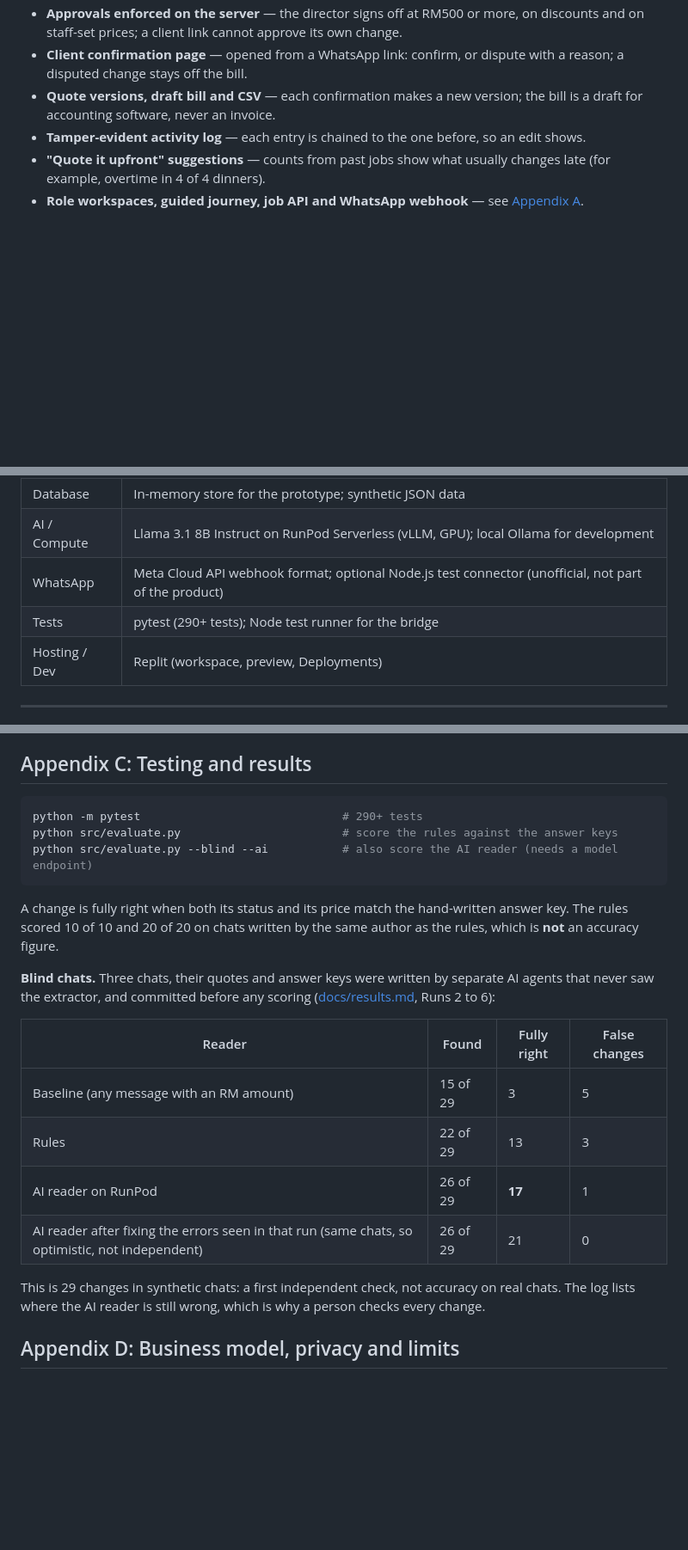
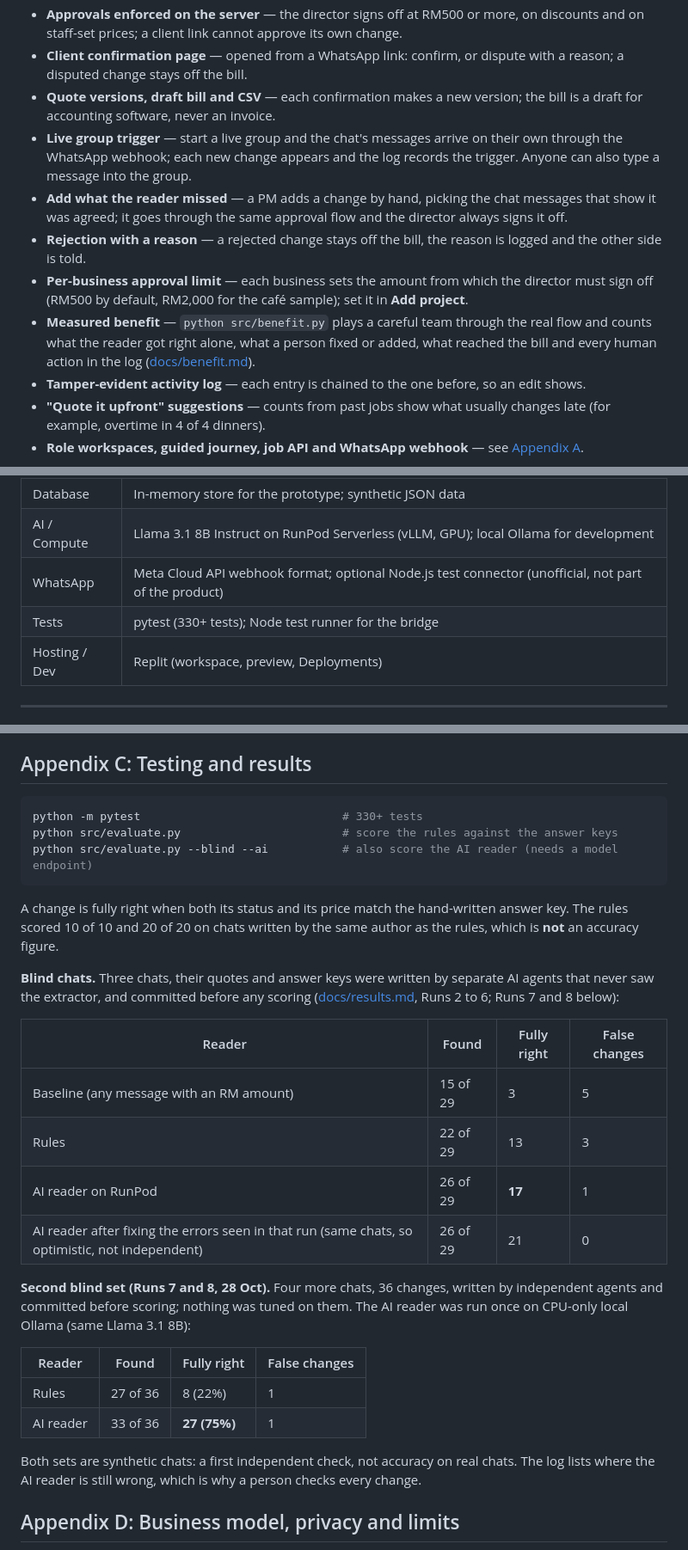
Before and after one commit to Anonys-sky/SMErgers, a Markdown page: README.md, 3 parts joined by grey strips. Shown at 86% size. GitHub-like rendering; blank space fills up the shorter version.

Commit message:
readme: live group, add-a-change, approval limit, benefit report, second blind set

````diff
--- a/README.md
+++ b/README.md
@@ -50,6 +50,11 @@ The model only reads. Plain code checks every price, the server enforces who may
 - **Approvals enforced on the server** — the director signs off at RM500 or more, on discounts and on staff-set prices; a client link cannot approve its own change.
 - **Client confirmation page** — opened from a WhatsApp link: confirm, or dispute with a reason; a disputed change stays off the bill.
 - **Quote versions, draft bill and CSV** — each confirmation makes a new version; the bill is a draft for accounting software, never an invoice.
+- **Live group trigger** — start a live group and the chat's messages arrive on their own through the WhatsApp webhook; each new change appears and the log records the trigger. Anyone can also type a message into the group.
+- **Add what the reader missed** — a PM adds a change by hand, picking the chat messages that show it was agreed; it goes through the same approval flow and the director always signs it off.
+- **Rejection with a reason** — a rejected change stays off the bill, the reason is logged and the other side is told.
+- **Per-business approval limit** — each business sets the amount from which the director must sign off (RM500 by default, RM2,000 for the café sample); set it in **Add project**.
+- **Measured benefit** — `python src/benefit.py` plays a careful team through the real flow and counts what the reader got right alone, what a person fixed or added, what reached the bill and every human action in the log ([docs/benefit.md](docs/benefit.md)).
 - **Tamper-evident activity log** — each entry is chained to the one before, so an edit shows.
 - **"Quote it upfront" suggestions** — counts from past jobs show what usually changes late (for example, overtime in 4 of 4 dinners).
 - **Role workspaces, guided journey, job API and WhatsApp webhook** — see [Appendix A](#appendix-a-how-it-meets-the-brief).
@@ -77,7 +82,7 @@ The model only reads. Plain code checks every price, the server enforces who may
 | Database      | In-memory store for the prototype; synthetic JSON data                                       |
 | AI / Compute  | Llama 3.1 8B Instruct on RunPod Serverless (vLLM, GPU); local Ollama for development         |
 | WhatsApp      | Meta Cloud API webhook format; optional Node.js test connector (unofficial, not part of the product) |
-| Tests         | pytest (290+ tests); Node test runner for the bridge                                         |
+| Tests         | pytest (330+ tests); Node test runner for the bridge                                         |
 | Hosting / Dev | Replit (workspace, preview, Deployments)                                                     |
 
 ---
@@ -305,14 +311,14 @@ curl http://localhost:5000/api/jobs/annual-dinner
 ## Appendix C: Testing and results
 
 ```bash
-python -m pytest                              # 290+ tests
+python -m pytest                              # 330+ tests
 python src/evaluate.py                        # score the rules against the answer keys
 python src/evaluate.py --blind --ai           # also score the AI reader (needs a model endpoint)
 ```
 
 A change is fully right when both its status and its price match the hand-written answer key. The rules scored 10 of 10 and 20 of 20 on chats written by the same author as the rules, which is **not** an accuracy figure.
 
-**Blind chats.** Three chats, their quotes and answer keys were written by separate AI agents that never saw the extractor, and committed before any scoring ([docs/results.md](docs/results.md), Runs 2 to 6):
+**Blind chats.** Three chats, their quotes and answer keys were written by separate AI agents that never saw the extractor, and committed before any scoring ([docs/results.md](docs/results.md), Runs 2 to 6; Runs 7 and 8 below):
 
 | Reader | Found | Fully right | False changes |
 | --- | --- | --- | --- |
@@ -321,7 +327,14 @@ A change is fully right when both its status and its price match the hand-writte
 | AI reader on RunPod | 26 of 29 | **17** | 1 |
 | AI reader after fixing the errors seen in that run (same chats, so optimistic, not independent) | 26 of 29 | 21 | 0 |
 
-This is 29 changes in synthetic chats: a first independent check, not accuracy on real chats. The log lists where the AI reader is still wrong, which is why a person checks every change.
+**Second blind set (Runs 7 and 8, 28 Oct).** Four more chats, 36 changes, written by independent agents and committed before scoring; nothing was tuned on them. The AI reader was run once on CPU-only local Ollama (same Llama 3.1 8B):
+
+| Reader | Found | Fully right | False changes |
+| --- | --- | --- | --- |
+| Rules | 27 of 36 | 8 (22%) | 1 |
+| AI reader | 33 of 36 | **27 (75%)** | 1 |
+
+Both sets are synthetic chats: a first independent check, not accuracy on real chats. The log lists where the AI reader is still wrong, which is why a person checks every change.
 
 ## Appendix D: Business model, privacy and limits
 
````
Also changed, not shown: other parts of README.md (+3 -2 lines).
